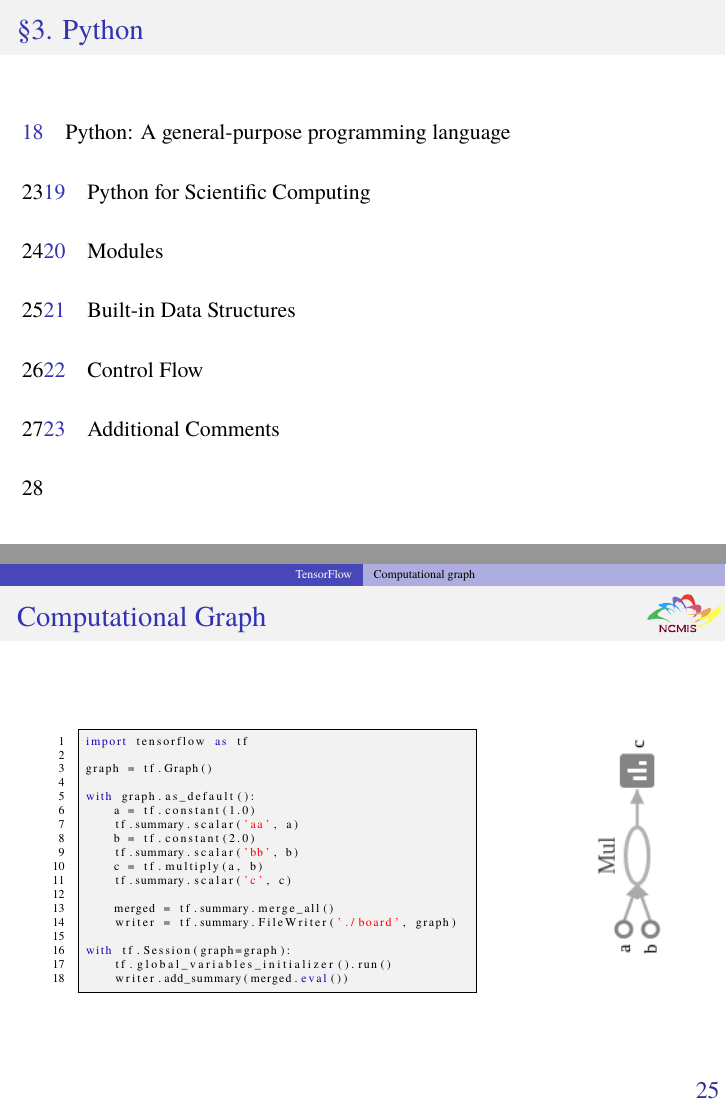
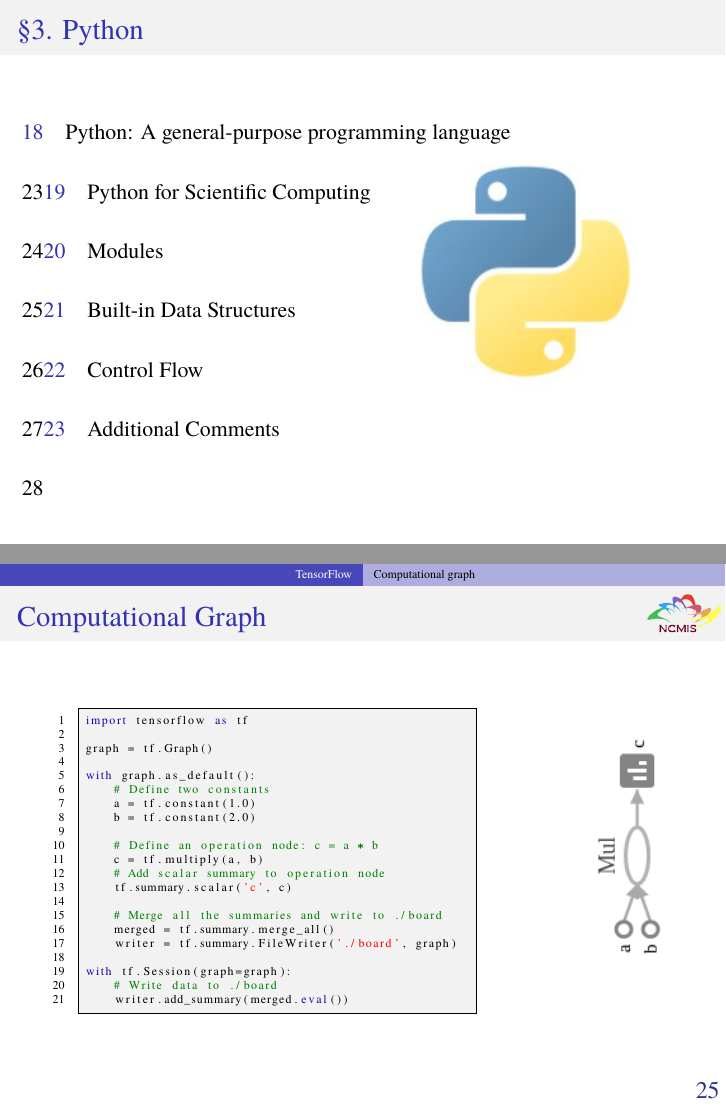
Before and after one commit to zhangcs/TalkDLSoftware, LaTeX slides (talk.tex, which reads topics/Python.tex, topics/TensorFlow.tex): pages 22 and 31 of 51, joined at a grey line. Compiled offline with pdfLaTeX.

Commit message:
add logos for mxnet,tensorflow,torch,python

```diff
--- a/topics/Python.tex
+++ b/topics/Python.tex
@@ -6,11 +6,19 @@
 
 \frameinlbffalse
 
+{
+\usebackgroundtemplate{
+\tikz[overlay,remember picture] \node[opacity=0.8, xshift=-3.5cm, at=(current page.east)] {
+\includegraphics[width=0.35\paperwidth]{figures/python_logo.jpg}
+};}
+
 \begin{frame}[plain]
 \frametitle{\S\ref{sec:python}. \insertsection}
 \listofframes
 \end{frame}
 \addtocounter{framenumber}{-1} % this page does not count
+
+}
 
 \frameinlbftrue
 
--- a/topics/TensorFlow.tex
+++ b/topics/TensorFlow.tex
@@ -60,18 +60,21 @@ import tensorflow as tf
 graph = tf.Graph()
 
 with graph.as_default():
+	# Define two constants
 	a = tf.constant(1.0)
-	tf.summary.scalar('aa', a)
 	b = tf.constant(2.0)
-	tf.summary.scalar('bb', b)
+
+	# Define an operation node: c = a * b
 	c = tf.multiply(a, b)
+	# Add scalar summary to operation node
 	tf.summary.scalar('c', c)
 
+	# Merge all the summaries and write to ./board
 	merged = tf.summary.merge_all()
 	writer = tf.summary.FileWriter('./board', graph)
 
 with tf.Session(graph=graph):
-	tf.global_variables_initializer().run()
+	# Write data to ./board
 	writer.add_summary(merged.eval())
 
 \end{lstlisting}
```
Also changed, not shown: topics/MxNet.tex (+8 -0 lines), topics/Torch.tex (+8 -0 lines), talk.pdf, 1 other file.
